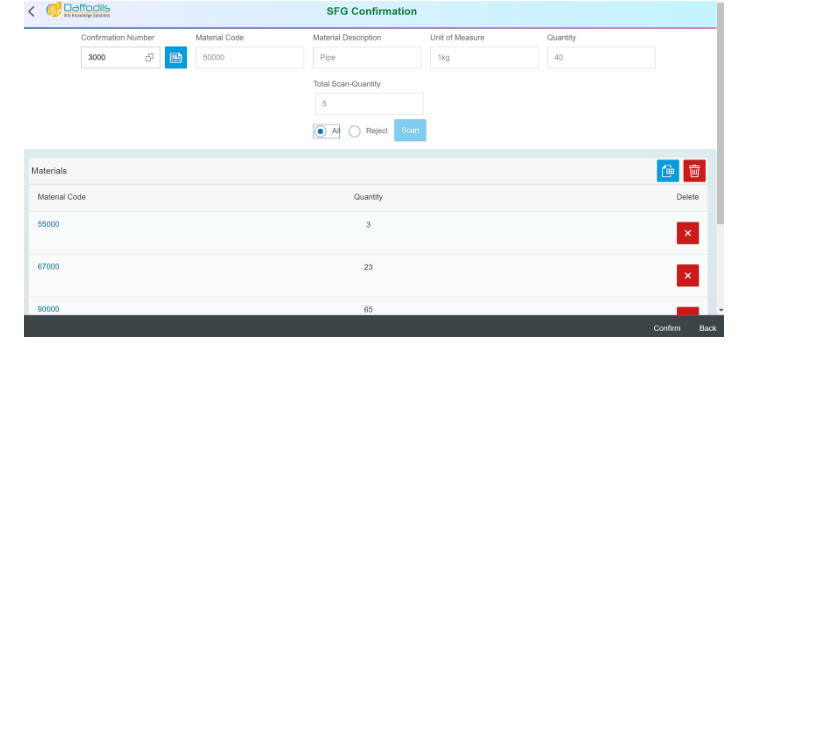
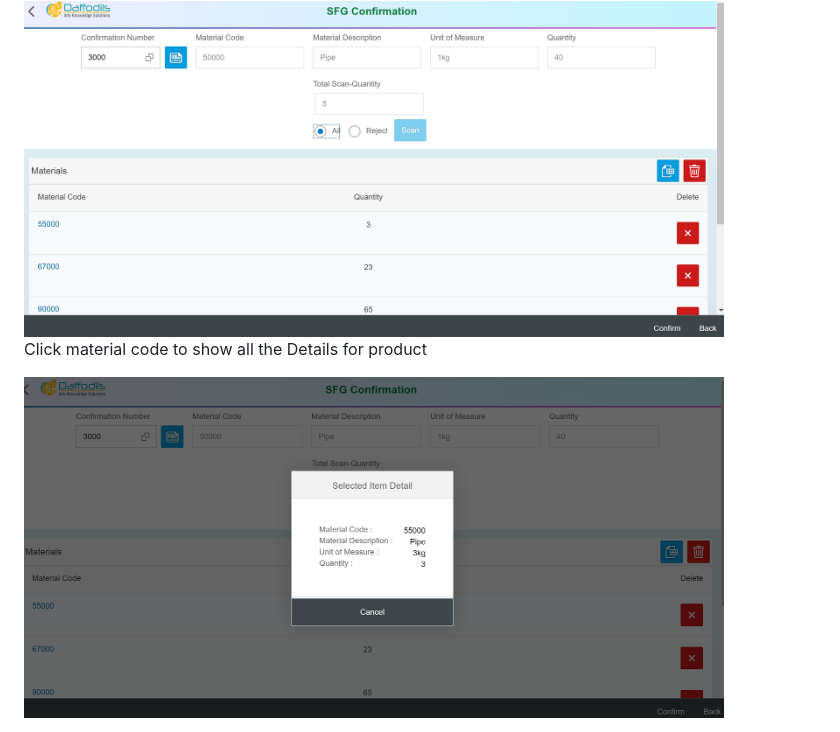
Before and after one commit to ahmedjilani123/BarcodeScanner-SAPUI5, a Markdown page: README.md, the part around the change. Rendered like a GitHub page; pictures changed too: ScannerBQ/Images/MaterialCodeshowAllDetail.png (added); blank space fills up the shorter version.

Commit message:
add material dialog

```diff
--- a/README.md
+++ b/README.md
@@ -10,3 +10,5 @@
 <img src="./ScannerBQ/Images/Dialog.png" alt="Dialog" width="700" height="400">
 <p>show all data to the Table</p>
 <img src="./ScannerBQ/Images/ShowAllData.png" alt="Second Page" width="700" height="400">
+<p>Click material code to show all the Details for product </p>
+<img src="./ScannerBQ/Images/MaterialCodeshowAllDetail.png" alt="Second Page" width="700" height="400">
```
